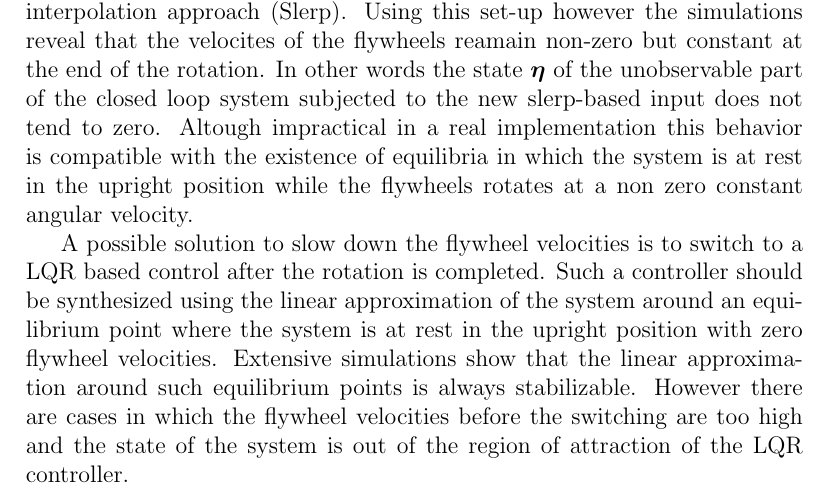
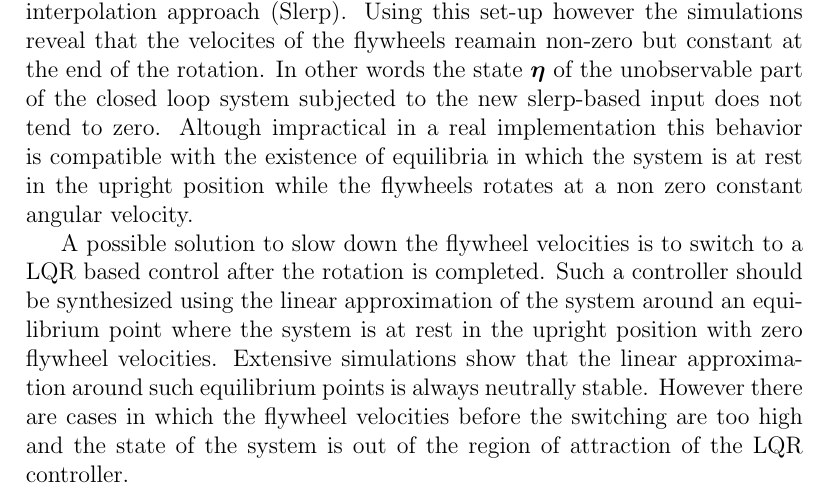
Before and after one commit to GiulioRomualdi/cubli_report, a LaTeX document (booklet/report.tex, which reads booklet/control.tex): part of page 24 of 27, cut so that both start at the same text. Compiled offline with pdfLaTeX.

Commit message:
Change a statement about the stabilizability of the linear approximation

```diff
--- a/booklet/control.tex
+++ b/booklet/control.tex
@@ -510,7 +510,7 @@ equilibria in which the system is at rest in the upright position while the flyw
 A possible solution to slow down the flywheel velocities is to switch to a LQR based control after the rotation
 is completed. Such a controller should be synthesized using the linear approximation of the system around an equilibrium
 point where the system is at rest in the upright position with zero flywheel velocities. Extensive simulations show that
-the linear approximation around such equilibrium points is always stabilizable. However there are cases in which
+the linear approximation around such equilibrium points is always neutrally stable. However there are cases in which
 the flywheel velocities before the switching are too high and the state of the system is out of the region
 of attraction of the LQR controller.
 \par
```
